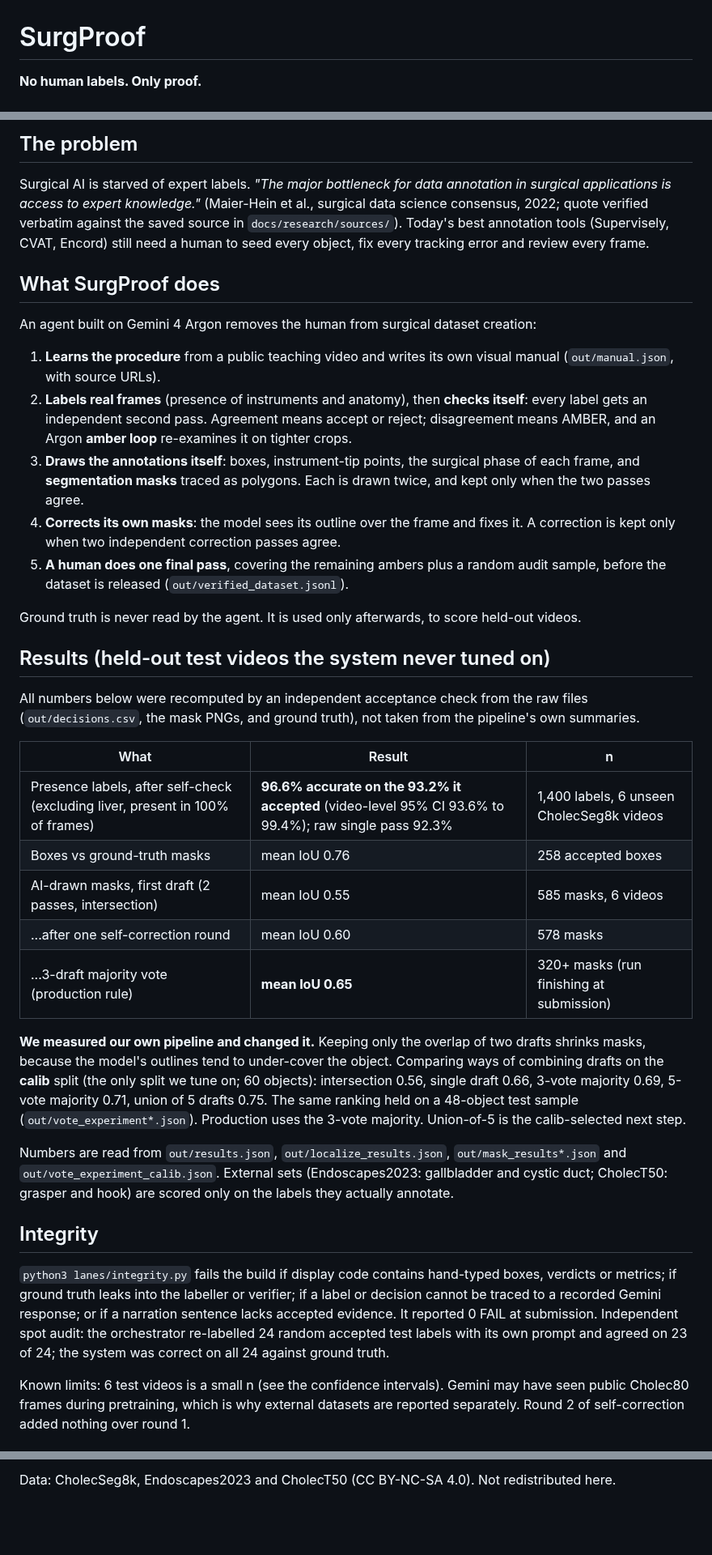
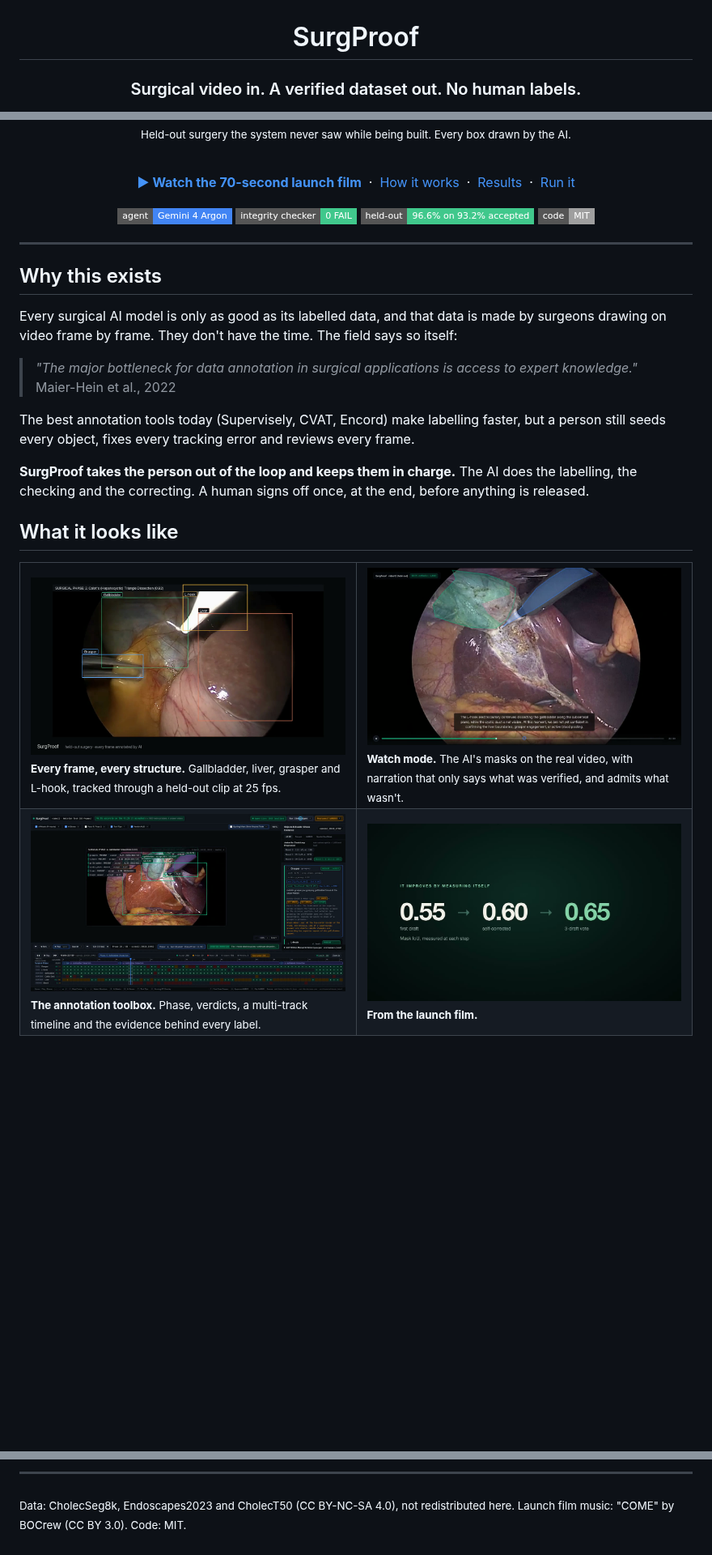
Before and after one commit to nirmathur/surgproof, a Markdown page: README.md, 3 parts joined by grey strips. Shown at 81% size. Rendered like a GitHub page; pictures changed too: docs/media/fin55.jpg (added), docs/media/launch_still.jpg (added), docs/media/rw_30.jpg (added); badges without logos; blank space fills up the shorter version.

Commit message:
README rewrite: human, visual, proof-first; launch film + gallery
Co-Authored-By: Claude Opus 5.5 <noreply@anthropic.com>
Claude-Session: https://claude.ai/code/session_01RYXXzxm3oXQ91NriSznHFz

```diff
--- a/README.md
+++ b/README.md
@@ -1,4 +3,4 @@
 # SurgProof
 
-**No human labels. Only proof.**
+### Surgical video in. A verified dataset out. No human labels.
 
@@ -6,34 +8,40 @@
 
-## The problem
-Surgical AI is starved of expert labels. *"The major bottleneck for data annotation in surgical applications is access to expert knowledge."* (Maier-Hein et al., surgical data science consensus, 2022; quote verified verbatim against the saved source in `docs/research/sources/`). Today's best annotation tools (Supervisely, CVAT, Encord) still need a human to seed every object, fix every tracking error and review every frame.
+<sub>Held-out surgery the system never saw while being built. Every box drawn by the AI.</sub>
 
-## What SurgProof does
-An agent built on Gemini 4 Argon removes the human from surgical dataset creation:
+<br/>
 
-1. **Learns the procedure** from a public teaching video and writes its own visual manual (`out/manual.json`, with source URLs).
-2. **Labels real frames** (presence of instruments and anatomy), then **checks itself**: every label gets an independent second pass. Agreement means accept or reject; disagreement means AMBER, and an Argon **amber loop** re-examines it on tighter crops.
-3. **Draws the annotations itself**: boxes, instrument-tip points, the surgical phase of each frame, and **segmentation masks** traced as polygons. Each is drawn twice, and kept only when the two passes agree.
-4. **Corrects its own masks**: the model sees its outline over the frame and fixes it. A correction is kept only when two independent correction passes agree.
-5. **A human does one final pass**, covering the remaining ambers plus a random audit sample, before the dataset is released (`out/verified_dataset.jsonl`).
+[**▶ Watch the 70-second launch film**](https://drive.google.com/open?id=1HAkq-sjniQwauR6p1MPJnZLxKPTJXRMW) &nbsp;·&nbsp; [How it works](docs/WORKFLOW.md) &nbsp;·&nbsp; [Results](#the-proof) &nbsp;·&nbsp; [Run it](#run-it)
 
-Ground truth is never read by the agent. It is used only afterwards, to score held-out videos.
+![Gemini 4 Argon](https://img.shields.io/badge/agent-Gemini%204%20Argon-4285F4?style=flat-square)
+![Integrity](https://img.shields.io/badge/integrity%20checker-0%20FAIL-40C88C?style=flat-square)
+![Held-out](https://img.shields.io/badge/held--out-96.6%25%20on%2093.2%25%20accepted-40C88C?style=flat-square)
+![Code licence](https://img.shields.io/badge/code-MIT-lightgrey?style=flat-square)
 
-## Results (held-out test videos the system never tuned on)
-All numbers below were recomputed by an independent acceptance check from the raw files (`out/decisions.csv`, the mask PNGs, and ground truth), not taken from the pipeline's own summaries.
+</div>
 
-| What | Result | n |
-|---|---|---|
-| Presence labels, after self-check (excluding liver, present in 100% of frames) | **96.6% accurate on the 93.2% it accepted** (video-level 95% CI 93.6% to 99.4%); raw single pass 92.3% | 1,400 labels, 6 unseen CholecSeg8k videos |
-| Boxes vs ground-truth masks | mean IoU 0.76 | 258 accepted boxes |
-| AI-drawn masks, first draft (2 passes, intersection) | mean IoU 0.55 | 585 masks, 6 videos |
-| ...after one self-correction round | mean IoU 0.60 | 578 masks |
-| ...3-draft majority vote (production rule) | **mean IoU 0.65** | 320+ masks (run finishing at submission) |
+---
 
-**We measured our own pipeline and changed it.** Keeping only the overlap of two drafts shrinks masks, because the model's outlines tend to under-cover the object. Comparing ways of combining drafts on the **calib** split (the only split we tune on; 60 objects): intersection 0.56, single draft 0.66, 3-vote majority 0.69, 5-vote majority 0.71, union of 5 drafts 0.75. The same ranking held on a 48-object test sample (`out/vote_experiment*.json`). Production uses the 3-vote majority. Union-of-5 is the calib-selected next step.
+## Why this exists
 
-Numbers are read from `out/results.json`, `out/localize_results.json`, `out/mask_results*.json` and `out/vote_experiment_calib.json`. External sets (Endoscapes2023: gallbladder and cystic duct; CholecT50: grasper and hook) are scored only on the labels they actually annotate.
+Every surgical AI model is only as good as its labelled data, and that data is made by surgeons drawing on video frame by frame. They don't have the time. The field says so itself:
 
-## Integrity
-`python3 lanes/integrity.py` fails the build if display code contains hand-typed boxes, verdicts or metrics; if ground truth leaks into the labeller or verifier; if a label or decision cannot be traced to a recorded Gemini response; or if a narration sentence lacks accepted evidence. It reported 0 FAIL at submission. Independent spot audit: the orchestrator re-labelled 24 random accepted test labels with its own prompt and agreed on 23 of 24; the system was correct on all 24 against ground truth.
+> *"The major bottleneck for data annotation in surgical applications is access to expert knowledge."*
+> Maier-Hein et al., 2022
 
-Known limits: 6 test videos is a small n (see the confidence intervals). Gemini may have seen public Cholec80 frames during pretraining, which is why external datasets are reported separately. Round 2 of self-correction added nothing over round 1.
+The best annotation tools today (Supervisely, CVAT, Encord) make labelling faster, but a person still seeds every object, fixes every tracking error and reviews every frame.
+
+**SurgProof takes the person out of the loop and keeps them in charge.** The AI does the labelling, the checking and the correcting. A human signs off once, at the end, before anything is released.
+
+## What it looks like
+
+<table>
+<tr>
+<td width="50%"><img src="docs/media/fin55.jpg"/><br/><sub><b>Every frame, every structure.</b> Gallbladder, liver, grasper and L-hook, tracked through a held-out clip at 25 fps.</sub></td>
+<td width="50%"><img src="docs/media/watch_15.jpg"/><br/><sub><b>Watch mode.</b> The AI's masks on the real video, with narration that only says what was verified, and admits what wasn't.</sub></td>
+</tr>
+<tr>
+<td width="50%"><img src="docs/media/rw_30.jpg"/><br/><sub><b>The annotation toolbox.</b> Phase, verdicts, a multi-track timeline and the evidence behind every label.</sub></td>
+<td width="50%"><img src="docs/media/launch_still.jpg"/><br/><sub><b>From the launch film.</b></sub></td>
+</tr>
+</table>
+
@@ -61,2 +133,4 @@ Any procedure from public teaching video. Critical View of Safety assessment. Ma
 
-Data: CholecSeg8k, Endoscapes2023 and CholecT50 (CC BY-NC-SA 4.0). Not redistributed here.
+---
+
+<sub>Data: CholecSeg8k, Endoscapes2023 and CholecT50 (CC BY-NC-SA 4.0), not redistributed here. Launch film music: "COME" by BOCrew (CC BY 3.0). Code: MIT.</sub>
```
Also changed, not shown: other parts of README.md (+80 -14 lines), docs/media/box12.jpg (added), 3 other files.
